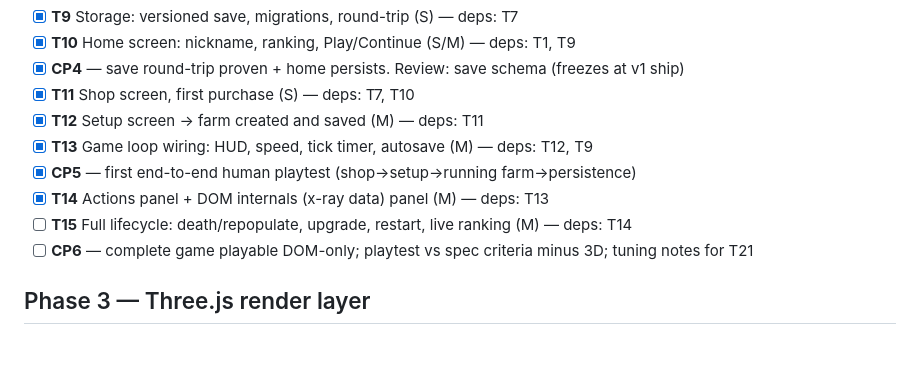
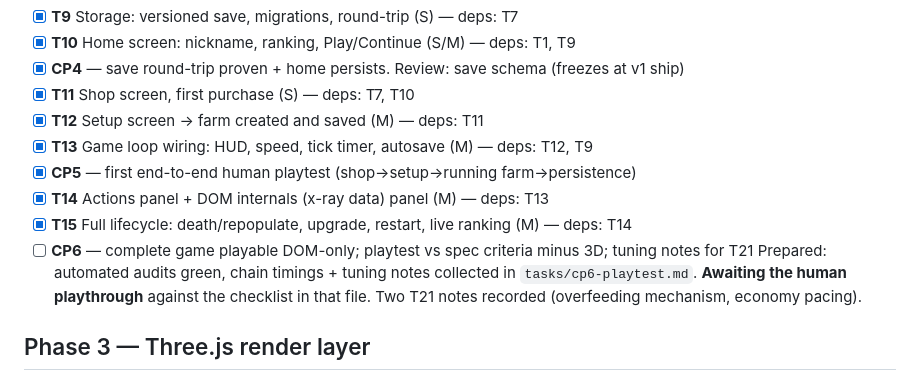
Before and after one commit to fchamone/minhocario, a Markdown page: tasks/todo.md, the part around the change. Drawn GitHub-style; blank space fills up the shorter version.

```diff
--- a/tasks/todo.md
+++ b/tasks/todo.md
@@ -28,8 +28,12 @@
 - [x] **T13** Game loop wiring: HUD, speed, tick timer, autosave (M) — deps: T12, T9
 - [x] **CP5** — first end-to-end human playtest (shop→setup→running farm→persistence)
 - [x] **T14** Actions panel + DOM internals (x-ray data) panel (M) — deps: T13
-- [ ] **T15** Full lifecycle: death/repopulate, upgrade, restart, live ranking (M) — deps: T14
+- [x] **T15** Full lifecycle: death/repopulate, upgrade, restart, live ranking (M) — deps: T14
 - [ ] **CP6** — complete game playable DOM-only; playtest vs spec criteria minus 3D; tuning notes for T21
+      Prepared: automated audits green, chain timings + tuning notes collected in
+      `tasks/cp6-playtest.md`. **Awaiting the human playthrough** against the
+      checklist in that file. Two T21 notes recorded (overfeeding mechanism,
+      economy pacing).
 
 ## Phase 3 — Three.js render layer
 
```
Also changed, not shown: tasks/cp6-playtest.md (added, +138 -0 lines).
